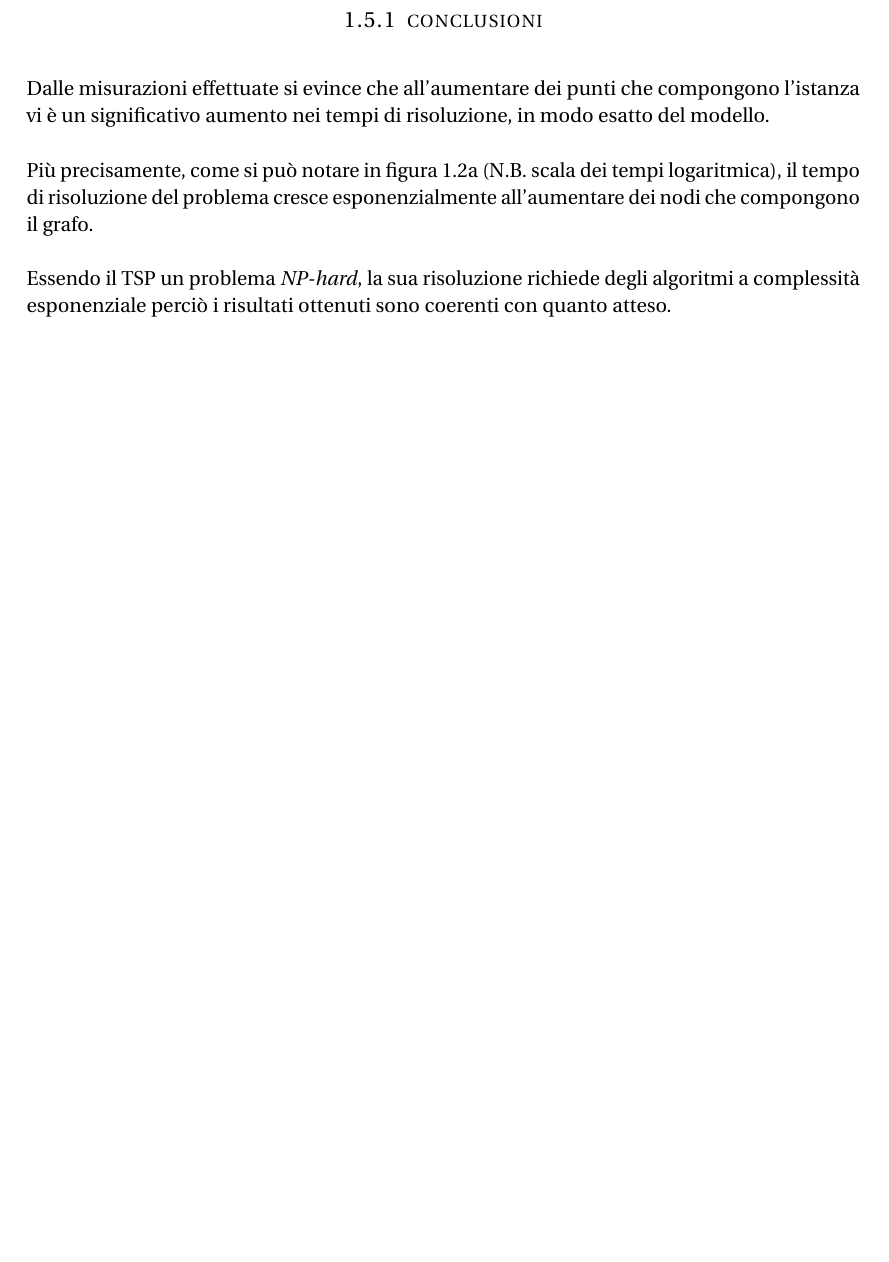
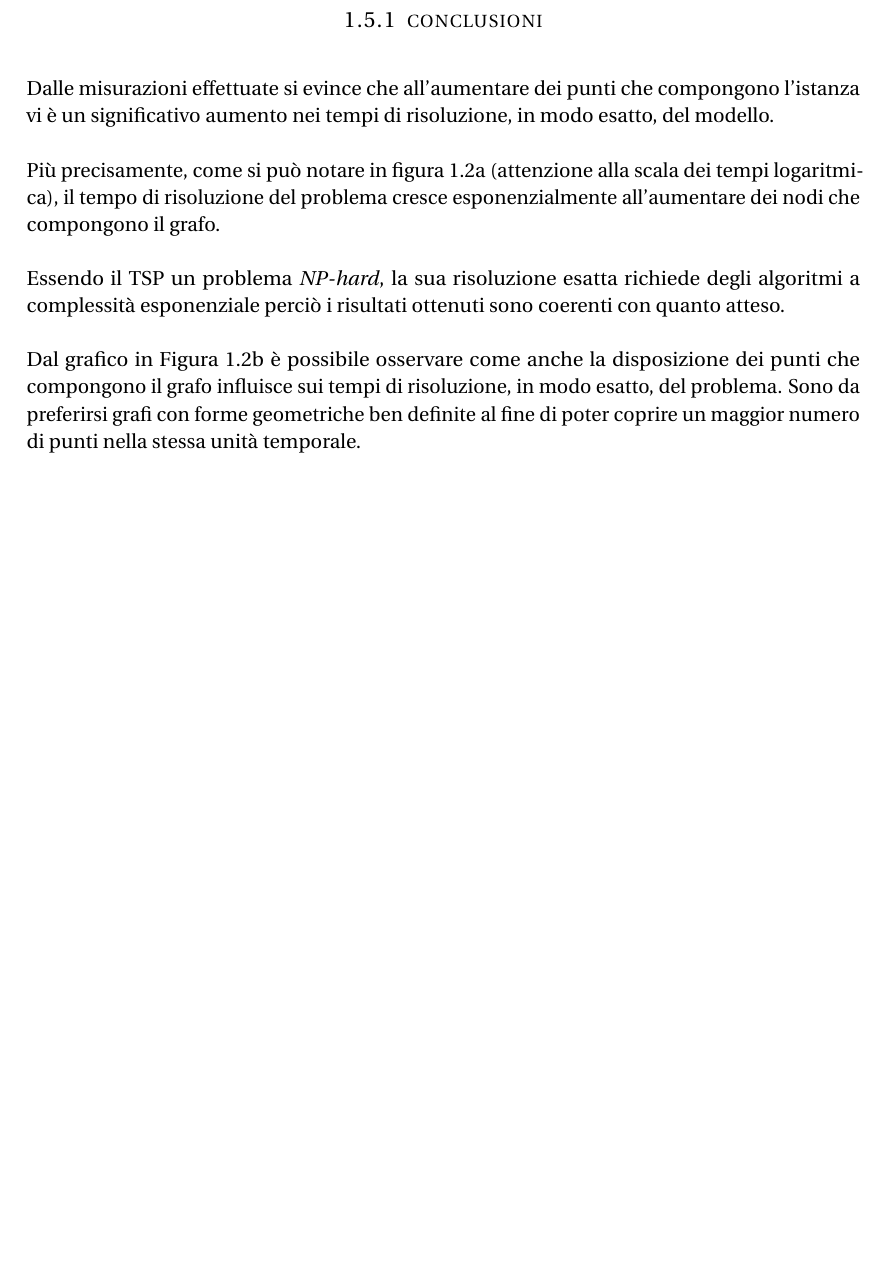
Before and after one commit to meneghinello-andrea/memoc-class-project, a LaTeX document (documentation/Master.tex, which reads documentation/Chapters/Part_1/Section/Time.tex): part of page 12 of 12, cut so that both start at the same text, the shorter picture padded with empty space. Compiled offline with pdfLaTeX; an older LaTeX class or package is replaced by its successor.

Commit message:
Revisione

```diff
--- a/documentation/Chapters/Part_1/Section/Time.tex
+++ b/documentation/Chapters/Part_1/Section/Time.tex
@@ -72,5 +72,5 @@ Nella Tabella \ref{pt1:time:tabular} sono riportate le medie dei tempi riscontra
 
 \subsection[Conclusioni]{conclusioni}
 \label{pt1:time:conclusion}
-Dalle misurazioni effettuate si evince che all'aumentare dei punti che compongono l'istanza vi è un significativo aumento nei tempi di risoluzione, in modo esatto del modello.
+Dalle misurazioni effettuate si evince che all'aumentare dei punti che compongono l'istanza vi è un significativo aumento nei tempi di risoluzione, in modo esatto, del modello.
 
@@ -78,2 +78,4 @@ Più precisamente, come si può notare in figura \ref{pt1:time:time01} (N.B. sca
 
-Essendo il TSP un problema \english{NP-hard}, la sua risoluzione richiede degli algoritmi a complessità esponenziale perciò i risultati ottenuti sono coerenti con quanto atteso.
+Essendo il TSP un problema \english{NP-hard}, la sua risoluzione esatta richiede degli algoritmi a complessità esponenziale perciò i risultati ottenuti sono coerenti con quanto atteso.
+
+Dal grafico in Figura \ref{pt1:time:time02} è possibile osservare come anche la disposizione dei punti che compongono il grafo influisce sui tempi di risoluzione, in modo esatto, del problema. Sono da preferirsi grafi con forme geometriche ben definite al fine di poter coprire un maggior numero di punti nella stessa unità temporale.
```
Also changed, not shown: documentation/Chapters/Part_1/Section/Time.tex (4 more changed lines).
